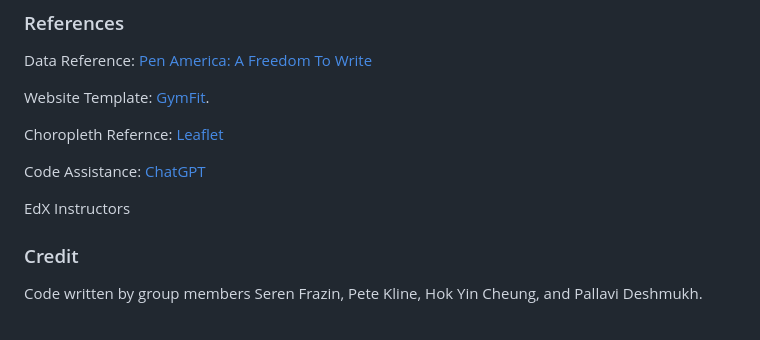
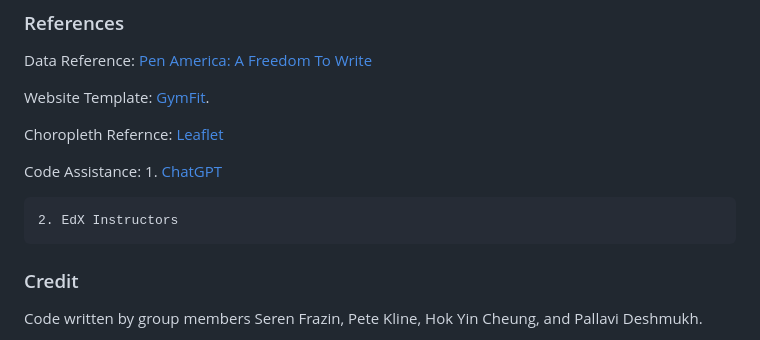
Before and after one commit to peatk/Group1-Project-2, a Markdown page: README.md, the part around the change. Drawn GitHub-style.

```diff
--- a/README.md
+++ b/README.md
@@ -36,9 +36,10 @@ Website Template: [GymFit](https://demo.themefisher.com/gymfit/).
 
 Choropleth Refernce: [Leaflet](https://leafletjs.com/examples/choropleth/)
 
-Code Assistance: [ChatGPT](https://chat.openai.com/)
+Code Assistance:
+    1. [ChatGPT](https://chat.openai.com/)
 
-EdX Instructors
+    2. EdX Instructors
 
 ### Credit
 Code written by group members Seren Frazin, Pete Kline, Hok Yin Cheung, and Pallavi Deshmukh.
```
